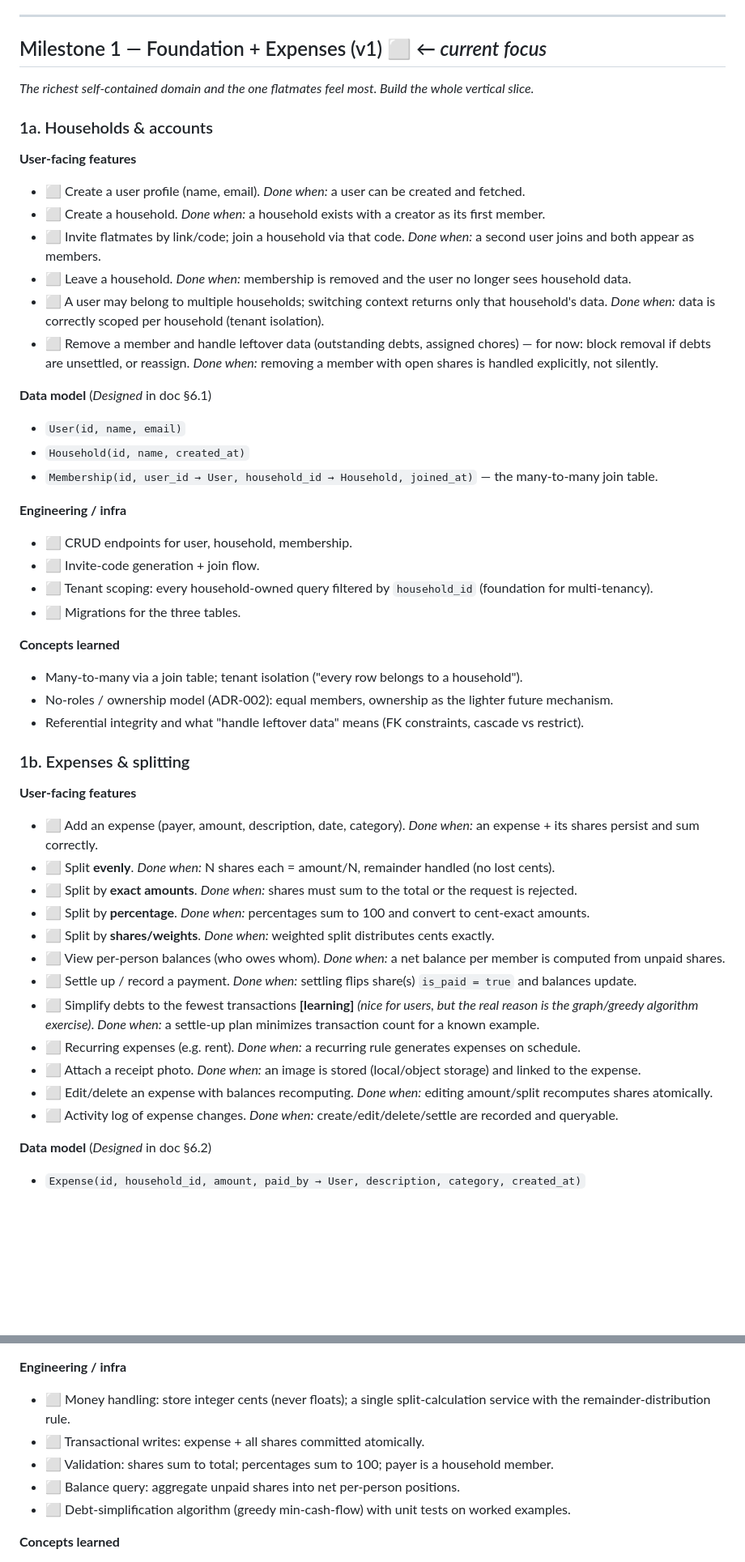
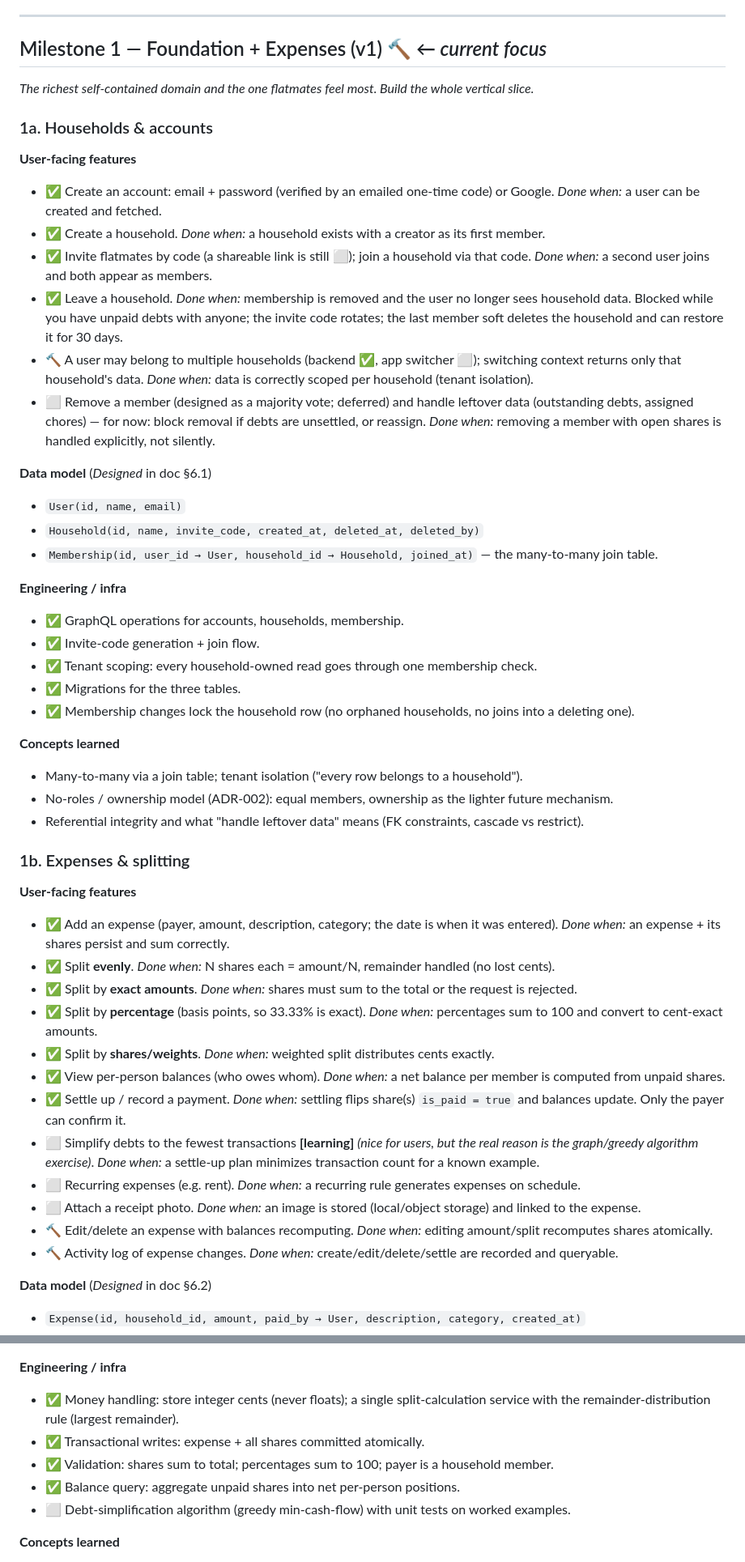
Before and after one commit to DinDin03/doukyo, a Markdown page: ROADMAP.md, 2 parts joined by grey strips. Shown at 81% size. Rendered like a GitHub page; blank space fills up the shorter version.

Commit message:
Bring both roadmaps up to date with what has shipped
Co-Authored-By: Claude Opus 5 <noreply@anthropic.com>

```diff
--- a/ROADMAP.md
+++ b/ROADMAP.md
@@ -52,30 +63,31 @@ A milestone is **done** only when its slice is usable end-to-end (API + persiste
 
 ---
 
-## Milestone 1 — Foundation + Expenses (v1) ⬜  *← current focus*
+## Milestone 1 — Foundation + Expenses (v1) 🔨  *← current focus*
 
 *The richest self-contained domain and the one flatmates feel most. Build the whole vertical slice.*
 
 ### 1a. Households & accounts
 
 **User-facing features**
-- ⬜ Create a user profile (name, email). *Done when:* a user can be created and fetched.
-- ⬜ Create a household. *Done when:* a household exists with a creator as its first member.
-- ⬜ Invite flatmates by link/code; join a household via that code. *Done when:* a second user joins and both appear as members.
-- ⬜ Leave a household. *Done when:* membership is removed and the user no longer sees household data.
-- ⬜ A user may belong to multiple households; switching context returns only that household's data. *Done when:* data is correctly scoped per household (tenant isolation).
-- ⬜ Remove a member and handle leftover data (outstanding debts, assigned chores) — for now: block removal if debts are unsettled, or reassign. *Done when:* removing a member with open shares is handled explicitly, not silently.
+- ✅ Create an account: email + password (verified by an emailed one-time code) or Google. *Done when:* a user can be created and fetched.
+- ✅ Create a household. *Done when:* a household exists with a creator as its first member.
+- ✅ Invite flatmates by code (a shareable link is still ⬜); join a household via that code. *Done when:* a second user joins and both appear as members.
+- ✅ Leave a household. *Done when:* membership is removed and the user no longer sees household data. Blocked while you have unpaid debts with anyone; the invite code rotates; the last member soft deletes the household and can restore it for 30 days.
+- 🔨 A user may belong to multiple households (backend ✅, app switcher ⬜); switching context returns only that household's data. *Done when:* data is correctly scoped per household (tenant isolation).
+- ⬜ Remove a member (designed as a majority vote; deferred) and handle leftover data (outstanding debts, assigned chores) — for now: block removal if debts are unsettled, or reassign. *Done when:* removing a member with open shares is handled explicitly, not silently.
 
 **Data model** (*Designed* in doc §6.1)
 - `User(id, name, email)`
-- `Household(id, name, created_at)`
+- `Household(id, name, invite_code, created_at, deleted_at, deleted_by)`
 - `Membership(id, user_id → User, household_id → Household, joined_at)` — the many-to-many join table.
 
 **Engineering / infra**
-- ⬜ CRUD endpoints for user, household, membership.
-- ⬜ Invite-code generation + join flow.
-- ⬜ Tenant scoping: every household-owned query filtered by `household_id` (foundation for multi-tenancy).
-- ⬜ Migrations for the three tables.
+- ✅ GraphQL operations for accounts, households, membership.
+- ✅ Invite-code generation + join flow.
+- ✅ Tenant scoping: every household-owned read goes through one membership check.
+- ✅ Migrations for the three tables.
+- ✅ Membership changes lock the household row (no orphaned households, no joins into a deleting one).
 
 **Concepts learned**
 - Many-to-many via a join table; tenant isolation ("every row belongs to a household").
@@ -85,18 +97,18 @@ A milestone is **done** only when its slice is usable end-to-end (API + persiste
 ### 1b. Expenses & splitting
 
 **User-facing features**
-- ⬜ Add an expense (payer, amount, description, date, category). *Done when:* an expense + its shares persist and sum correctly.
-- ⬜ Split **evenly**. *Done when:* N shares each = amount/N, remainder handled (no lost cents).
-- ⬜ Split by **exact amounts**. *Done when:* shares must sum to the total or the request is rejected.
-- ⬜ Split by **percentage**. *Done when:* percentages sum to 100 and convert to cent-exact amounts.
-- ⬜ Split by **shares/weights**. *Done when:* weighted split distributes cents exactly.
-- ⬜ View per-person balances (who owes whom). *Done when:* a net balance per member is computed from unpaid shares.
-- ⬜ Settle up / record a payment. *Done when:* settling flips share(s) `is_paid = true` and balances update.
+- ✅ Add an expense (payer, amount, description, category; the date is when it was entered). *Done when:* an expense + its shares persist and sum correctly.
+- ✅ Split **evenly**. *Done when:* N shares each = amount/N, remainder handled (no lost cents).
+- ✅ Split by **exact amounts**. *Done when:* shares must sum to the total or the request is rejected.
+- ✅ Split by **percentage** (basis points, so 33.33% is exact). *Done when:* percentages sum to 100 and convert to cent-exact amounts.
+- ✅ Split by **shares/weights**. *Done when:* weighted split distributes cents exactly.
+- ✅ View per-person balances (who owes whom). *Done when:* a net balance per member is computed from unpaid shares.
+- ✅ Settle up / record a payment. *Done when:* settling flips share(s) `is_paid = true` and balances update. Only the payer can confirm it.
 - ⬜ Simplify debts to the fewest transactions **[learning]** *(nice for users, but the real reason is the graph/greedy algorithm exercise)*. *Done when:* a settle-up plan minimizes transaction count for a known example.
 - ⬜ Recurring expenses (e.g. rent). *Done when:* a recurring rule generates expenses on schedule.
 - ⬜ Attach a receipt photo. *Done when:* an image is stored (local/object storage) and linked to the expense.
-- ⬜ Edit/delete an expense with balances recomputing. *Done when:* editing amount/split recomputes shares atomically.
-- ⬜ Activity log of expense changes. *Done when:* create/edit/delete/settle are recorded and queryable.
+- 🔨 Edit/delete an expense with balances recomputing. *Done when:* editing amount/split recomputes shares atomically.
+- 🔨 Activity log of expense changes. *Done when:* create/edit/delete/settle are recorded and queryable.
 
 **Data model** (*Designed* in doc §6.2)
 - `Expense(id, household_id, amount, paid_by → User, description, category, created_at)`
@@ -105,10 +117,10 @@ A milestone is **done** only when its slice is usable end-to-end (API + persiste
 - Later: `RecurringExpense` rule; `Receipt` (or a URL column); `ExpenseActivity` log.
 
 **Engineering / infra**
-- ⬜ Money handling: store integer cents (never floats); a single split-calculation service with the remainder-distribution rule.
-- ⬜ Transactional writes: expense + all shares committed atomically.
-- ⬜ Validation: shares sum to total; percentages sum to 100; payer is a household member.
-- ⬜ Balance query: aggregate unpaid shares into net per-person positions.
+- ✅ Money handling: store integer cents (never floats); a single split-calculation service with the remainder-distribution rule (largest remainder).
+- ✅ Transactional writes: expense + all shares committed atomically.
+- ✅ Validation: shares sum to total; percentages sum to 100; payer is a household member.
+- ✅ Balance query: aggregate unpaid shares into net per-person positions.
 - ⬜ Debt-simplification algorithm (greedy min-cash-flow) with unit tests on worked examples.
 
 **Concepts learned**
```
Also changed, not shown: other parts of ROADMAP.md (+18 -7 lines), MOBILE_ROADMAP.md (+37 -26 lines).
